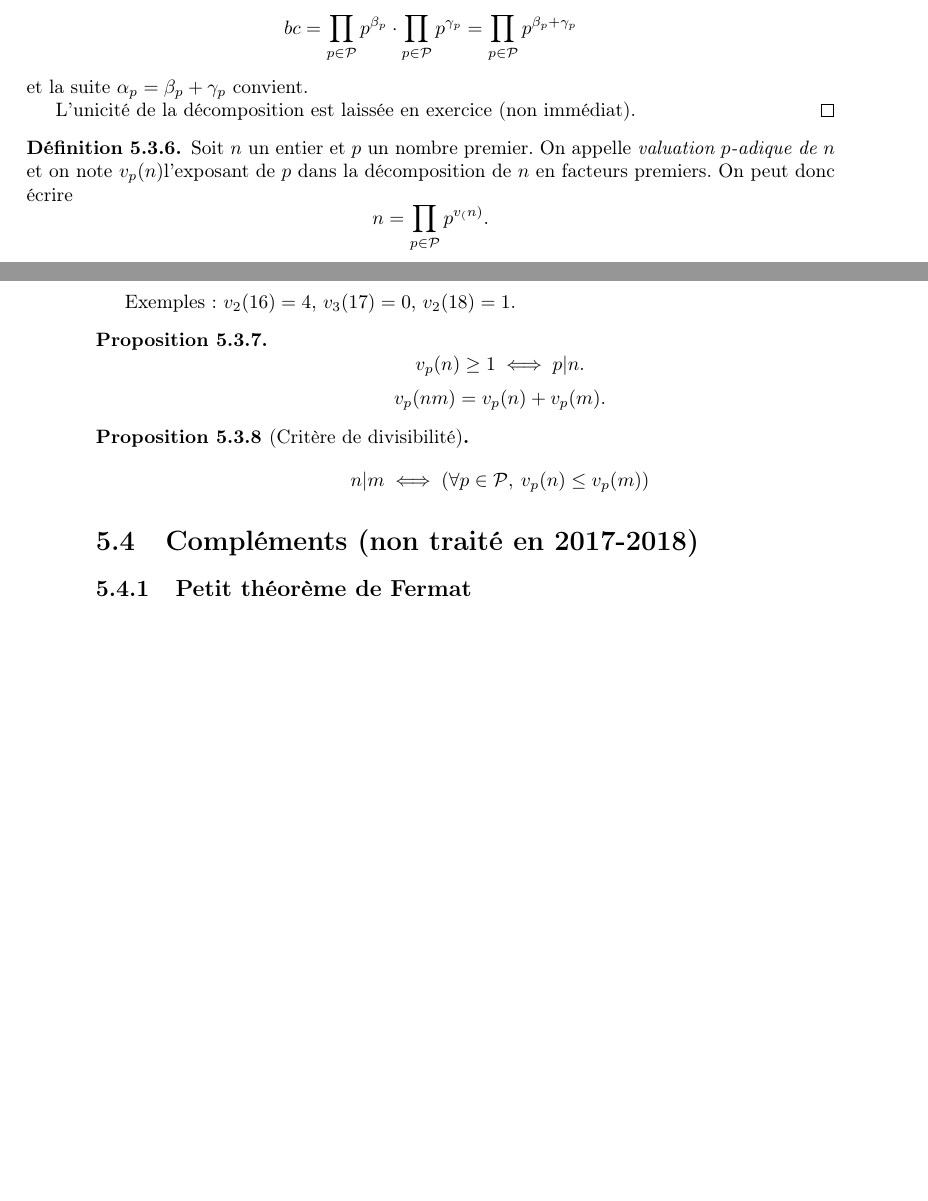
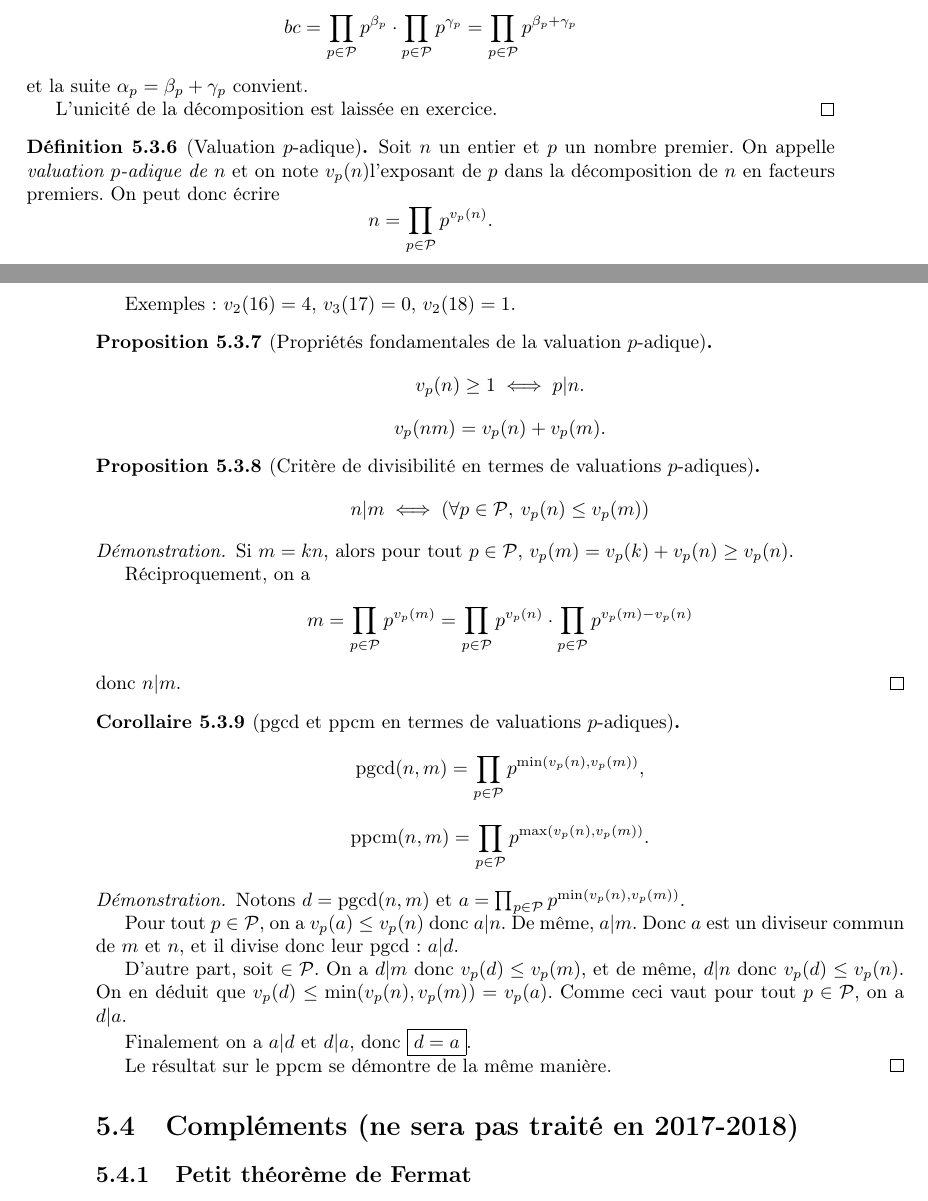
Before and after one commit to dmegy/decouverteDesMaths, a LaTeX book (cours.tex, which reads arithmetique.tex): two parts of pages 23 and 24 of 27, joined at a grey line, cut so that both start at the same text, the shorter picture padded with empty space. Compiled offline with pdfLaTeX.

Commit message:
valuations p-adiques

```diff
--- a/arithmetique.tex
+++ b/arithmetique.tex
@@ -382,28 +382,62 @@ On montre l'existence par récurrence forte sur $n$. Pour $n\geq 1$, notons $A(n
 \[ bc = \prod_{p\in \mathcal P} p^{\beta_p} \cdot \prod_{p\in \mathcal P} p^{\gamma_p}
 = \prod_{p\in \mathcal P} p^{\beta_p+\gamma_p}\] et la suite $\alpha_p = \beta_p+\gamma_p$ convient.
 
-L'unicité de la décomposition est laissée en exercice (non immédiat).
+L'unicité de la décomposition est laissée en exercice.
 \end{proof}
 
-\begin{definition}
+\begin{definition}[Valuation $p$-adique]
 Soit $n$ un entier et $p$ un nombre premier. On appelle \emph{valuation $p$-adique de $n$} et on note $v_p(n)$l'exposant de $p$ dans la décomposition de $n$ en facteurs premiers. On peut donc écrire
-\[ n = \prod_{p\in \mathcal P} p^{v_(n)}.\]
+\[ n = \prod_{p\in \mathcal P} p^{v_p(n)}.\]
 \end{definition}
 
 Exemples : $v_2(16)=4$, $v_3(17)=0$, $v_2(18)=1$.
 
-\begin{proposition}
+\begin{proposition}[Propriétés fondamentales de la valuation $p$-adique]
 \[ v_p(n)\geq 1 \iff p|n.\]
 \[ v_p(nm) = v_p(n)+v_p(m).\]
 \end{proposition}
 
-\begin{proposition}[Critère de divisibilité]
+\begin{proposition}[Critère de divisibilité en termes de valuations $p$-adiques]
 \[
 n|m \iff \left(\forall p\in \mathcal P, \: v_p(n)\leq v_p(m)\right)
 \]
 \end{proposition}
+\begin{proof}
+Si $m = kn$, alors pour tout $p\in \mathcal P$, $v_p(m) = v_p(k)+v_p(n) \geq v_p(n)$.
 
-\section{Compléments (non traité en 2017-2018)}
+Réciproquement, on a
+\[
+m
+= \prod_{p\in\mathcal P}p^{v_p(m)}
+= \prod_{p\in\mathcal P}p^{v_p(n)} \cdot \prod_{p\in\mathcal P}p^{v_p(m)-v_p(n)}
+\]
+donc $n|m$.
+\end{proof}
+
+\begin{corollaire}[pgcd et ppcm en termes de valuations $p$-adiques]
+\[
+\pgcd(n,m) = \prod_{p\in\mathcal P}p^{\min(v_p(n),v_p(m))},
+\]
+\[
+\ppcm(n,m) = \prod_{p\in\mathcal P}p^{\max(v_p(n),v_p(m))}.
+\]
+\end{corollaire}
+\begin{proof}
+Notons $d=\pgcd(n,m)$ et $a = \prod_{p\in\mathcal P}p^{\min(v_p(n),v_p(m))}$.
+
+Pour tout $p\in \mathcal P$, on a $v_p(a) \leq v_p(n)$ donc $a|n$. De même, $a|m$. Donc $a$ est un diviseur commun de $m$ et $n$, et il divise donc leur pgcd : $a|d$.
+
+D'autre part, soit $\in \mathcal P$. On a $d|m$ donc $v_p(d)\leq v_p(m)$, et de même, $d|n$ donc $v_p(d)\leq v_p(n)$. On en déduit que $v_p(d) \leq \min(v_p(n),v_p(m)) = v_p(a)$. Comme ceci vaut pour tout $p\in \mathcal P$, on a $d|a$.
+
+Finalement on a $a|d$ et $d|a$, donc \fbox{$d=a$}.
+
+Le résultat sur le ppcm se démontre de la même manière.
+\end{proof}
+
+
+
+
+\section{Compléments (ne sera pas traité en 2017-2018)}
 \subsection{Petit théorème de Fermat}
 \subsection{Théorème chinois}
 \subsection{Indicatrice d'Euler}
```
Also changed, not shown: cours.pdf.
